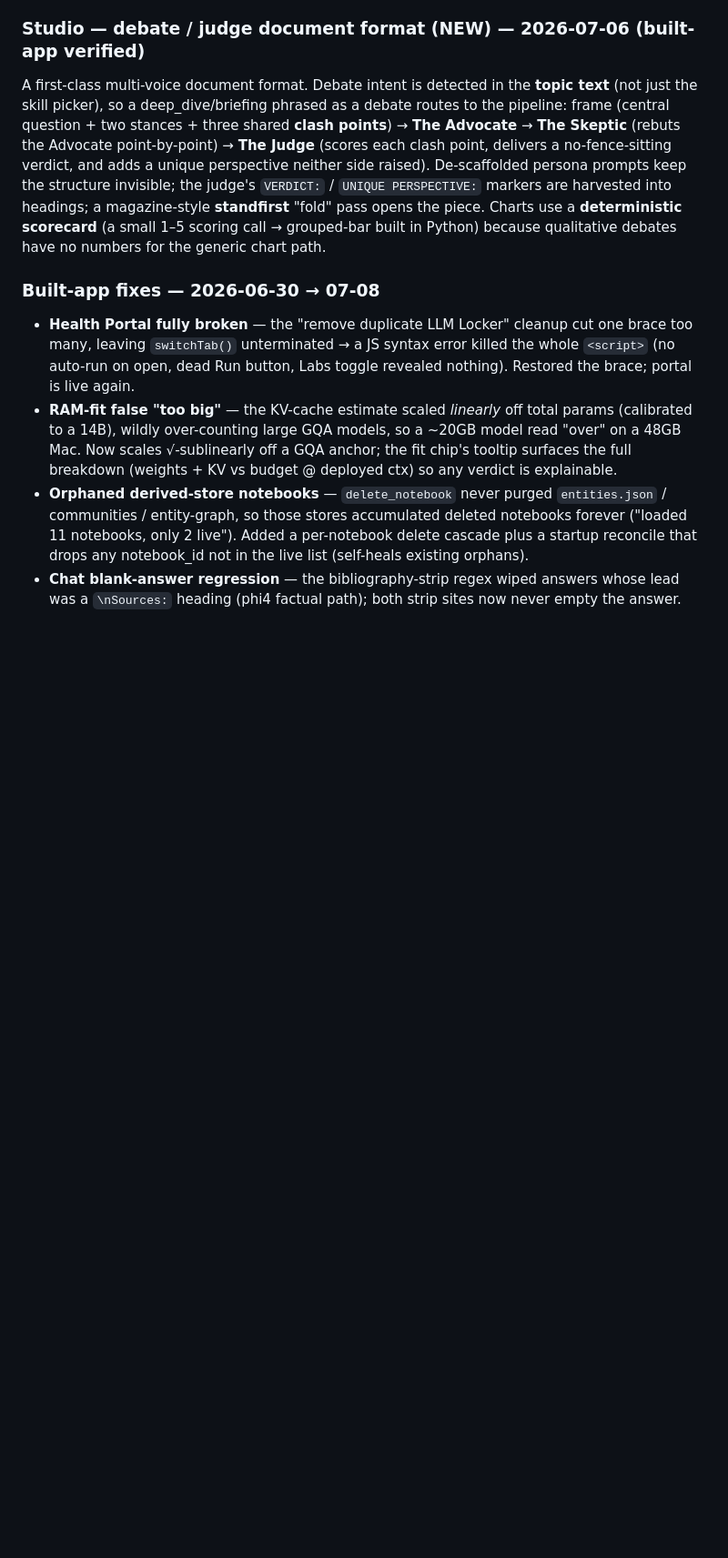
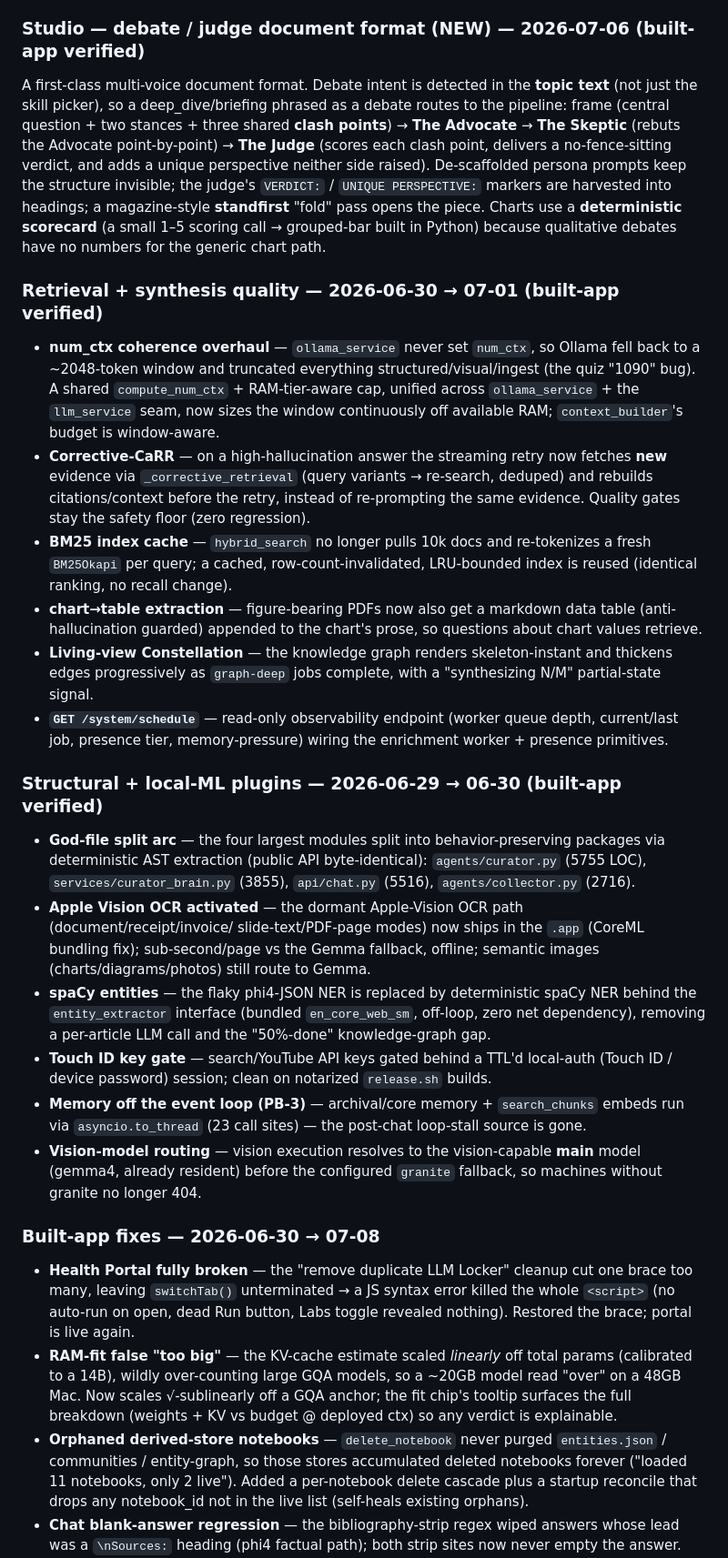
Before and after one commit to patsteph/LocalBook, a Markdown page: CHANGELOG.md, the part around one of its changes. Shown at 91% size. Rendered like a GitHub page; blank space fills up the shorter version.

```diff
--- a/CHANGELOG.md
+++ b/CHANGELOG.md
@@ -43,6 +63,42 @@ A no-functionality-loss simplification pass: ~2,500 LOC and 2 dependencies remov
 
 A first-class multi-voice document format. Debate intent is detected in the **topic text** (not just the skill picker), so a deep_dive/briefing phrased as a debate routes to the pipeline: frame (central question + two stances + three shared **clash points**) → **The Advocate** → **The Skeptic** (rebuts the Advocate point-by-point) → **The Judge** (scores each clash point, delivers a no-fence-sitting verdict, and adds a unique perspective neither side raised). De-scaffolded persona prompts keep the structure invisible; the judge's `VERDICT:` / `UNIQUE PERSPECTIVE:` markers are harvested into headings; a magazine-style **standfirst** "fold" pass opens the piece. Charts use a **deterministic scorecard** (a small 1–5 scoring call → grouped-bar built in Python) because qualitative debates have no numbers for the generic chart path.
 
+### Retrieval + synthesis quality — 2026-06-30 → 07-01 (built-app verified)
+
+- **num_ctx coherence overhaul** — `ollama_service` never set `num_ctx`, so Ollama fell back to a
+  ~2048-token window and truncated everything structured/visual/ingest (the quiz "1090" bug). A shared
+  `compute_num_ctx` + RAM-tier-aware cap, unified across `ollama_service` + the `llm_service` seam, now
+  sizes the window continuously off available RAM; `context_builder`'s budget is window-aware.
+- **Corrective-CaRR** — on a high-hallucination answer the streaming retry now fetches **new** evidence
+  via `_corrective_retrieval` (query variants → re-search, deduped) and rebuilds citations/context before
+  the retry, instead of re-prompting the same evidence. Quality gates stay the safety floor (zero regression).
+- **BM25 index cache** — `hybrid_search` no longer pulls 10k docs and re-tokenizes a fresh `BM25Okapi`
+  per query; a cached, row-count-invalidated, LRU-bounded index is reused (identical ranking, no recall change).
+- **chart→table extraction** — figure-bearing PDFs now also get a markdown data table (anti-hallucination
+  guarded) appended to the chart's prose, so questions about chart values retrieve.
+- **Living-view Constellation** — the knowledge graph renders skeleton-instant and thickens edges
+  progressively as `graph-deep` jobs complete, with a "synthesizing N/M" partial-state signal.
+- **`GET /system/schedule`** — read-only observability endpoint (worker queue depth, current/last job,
+  presence tier, memory-pressure) wiring the enrichment worker + presence primitives.
+
+### Structural + local-ML plugins — 2026-06-29 → 06-30 (built-app verified)
+
+- **God-file split arc** — the four largest modules split into behavior-preserving packages via
+  deterministic AST extraction (public API byte-identical): `agents/curator.py` (5755 LOC),
+  `services/curator_brain.py` (3855), `api/chat.py` (5516), `agents/collector.py` (2716).
+- **Apple Vision OCR activated** — the dormant Apple-Vision OCR path (document/receipt/invoice/
+  slide-text/PDF-page modes) now ships in the `.app` (CoreML bundling fix); sub-second/page vs the
+  Gemma fallback, offline; semantic images (charts/diagrams/photos) still route to Gemma.
+- **spaCy entities** — the flaky phi4-JSON NER is replaced by deterministic spaCy NER behind the
+  `entity_extractor` interface (bundled `en_core_web_sm`, off-loop, zero net dependency), removing a
+  per-article LLM call and the "50%-done" knowledge-graph gap.
+- **Touch ID key gate** — search/YouTube API keys gated behind a TTL'd local-auth (Touch ID / device
+  password) session; clean on notarized `release.sh` builds.
+- **Memory off the event loop (PB-3)** — archival/core memory + `search_chunks` embeds run via
+  `asyncio.to_thread` (23 call sites) — the post-chat loop-stall source is gone.
+- **Vision-model routing** — vision execution resolves to the vision-capable **main** model (gemma4,
+  already resident) before the configured `granite` fallback, so machines without granite no longer 404.
+
 ### Built-app fixes — 2026-06-30 → 07-08
 
 - **Health Portal fully broken** — the "remove duplicate LLM Locker" cleanup cut one brace too many, leaving `switchTab()` unterminated → a JS syntax error killed the whole `<script>` (no auto-run on open, dead Run button, Labs toggle revealed nothing). Restored the brace; portal is live again.
```
Also changed, not shown: other parts of CHANGELOG.md (+26 -4 lines).
